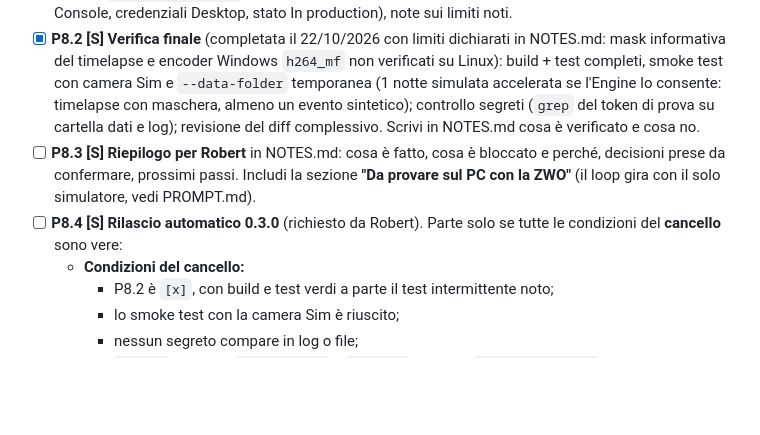
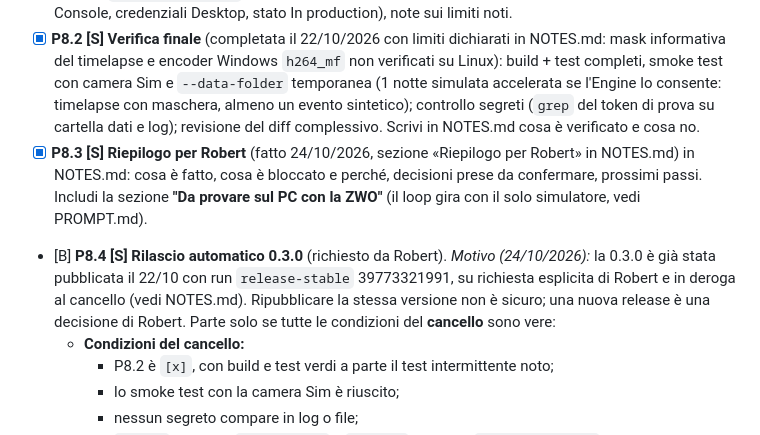
Before and after one commit to RobertPanai/Allsky-cam-, a Markdown page: docs/ralph/IMPLEMENTATION_PLAN.md, the part around the change. GitHub-like rendering; blank space fills up the shorter version.

```diff
--- a/docs/ralph/IMPLEMENTATION_PLAN.md
+++ b/docs/ralph/IMPLEMENTATION_PLAN.md
@@ -185,8 +185,8 @@ Se un comando fallisce per motivi d'ambiente (SDK, rete, NuGet), scrivi il motiv
 ### P8 — Verifica e rilascio 0.3.0
 - [x] **P8.1 [H] Documentazione** (fatto 23/10/2026: README riscritto per la v0.3.0, FUNZIONI allineato, `docs/GUIDA-YOUTUBE.md` e `docs/YOUTUBE-OAUTH.md` con fonti Google lette il 23/10; punti [NV] elencati nelle guide. **Da fare, trovato dalla revisione:** l'attribuzione Open-Meteo (licenza CC BY) è costruita ma non viene scritta nel sidecar): README (desktop, maschera, satelliti, meteore, YouTube, meteo), `docs/FUNZIONI.md` aggiornato, guida "Configurare YouTube" passo-passo (Google Cloud Console, credenziali Desktop, stato In production), note sui limiti noti.
 - [x] **P8.2 [S] Verifica finale** (completata il 22/10/2026 con limiti dichiarati in NOTES.md: mask informativa del timelapse e encoder Windows `h264_mf` non verificati su Linux): build + test completi, smoke test con camera Sim e `--data-folder` temporanea (1 notte simulata accelerata se l'Engine lo consente: timelapse con maschera, almeno un evento sintetico); controllo segreti (`grep` del token di prova su cartella dati e log); revisione del diff complessivo. Scrivi in NOTES.md cosa è verificato e cosa no.
-- [ ] **P8.3 [S] Riepilogo per Robert** in NOTES.md: cosa è fatto, cosa è bloccato e perché, decisioni prese da confermare, prossimi passi. Includi la sezione **"Da provare sul PC con la ZWO"** (il loop gira con il solo simulatore, vedi PROMPT.md).
-- [ ] **P8.4 [S] Rilascio automatico 0.3.0** (richiesto da Robert). Parte solo se tutte le condizioni del **cancello** sono vere:
+- [x] **P8.3 [S] Riepilogo per Robert** (fatto 24/10/2026, sezione «Riepilogo per Robert» in NOTES.md) in NOTES.md: cosa è fatto, cosa è bloccato e perché, decisioni prese da confermare, prossimi passi. Includi la sezione **"Da provare sul PC con la ZWO"** (il loop gira con il solo simulatore, vedi PROMPT.md).
+- [B] **P8.4 [S] Rilascio automatico 0.3.0** (richiesto da Robert). *Motivo (24/10/2026):* la 0.3.0 è già stata pubblicata il 22/10 con run `release-stable` 39773321991, su richiesta esplicita di Robert e in deroga al cancello (vedi NOTES.md). Ripubblicare la stessa versione non è sicuro; una nuova release è una decisione di Robert. Parte solo se tutte le condizioni del **cancello** sono vere:
   - **Condizioni del cancello:**
     - P8.2 è `[x]`, con build e test verdi a parte il test intermittente noto;
     - lo smoke test con la camera Sim è riuscito;
```
Also changed, not shown: docs/ralph/NOTES.md (+40 -0 lines).
